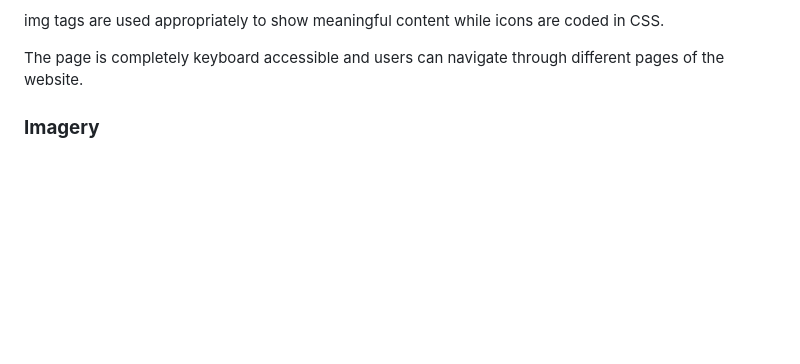
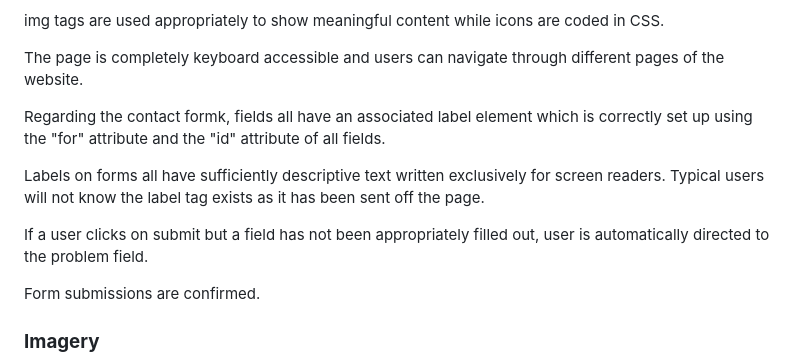
Before and after one commit to PVieira04/CI-project-1, a Markdown page: README.md, the part around the change. GitHub-like rendering; blank space fills up the shorter version.

Commit message:
add further accessibility components to README

```diff
--- a/README.md
+++ b/README.md
@@ -233,6 +233,14 @@ Every page had an appropriate title and the language of the page is specified.
 img tags are used appropriately to show meaningful content while icons are coded in CSS.
 
 The page is completely keyboard accessible and users can navigate through different pages of the website.
+
+Regarding the contact formk, fields all have an associated label element which is correctly set up using the "for" attribute and the "id" attribute of all fields.
+
+Labels on forms all have sufficiently descriptive text written exclusively for screen readers. Typical users will not know the label tag exists as it has been sent off the page.
+
+If a user clicks on submit but a field has not been appropriately filled out, user is automatically directed to the problem field.
+
+Form submissions are confirmed.
 
 ### __Imagery__
 
```
